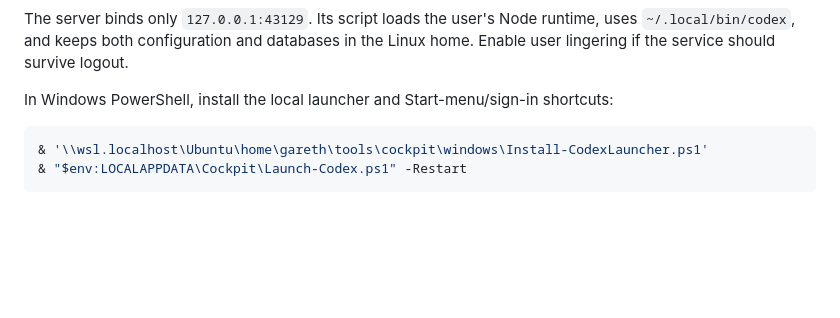
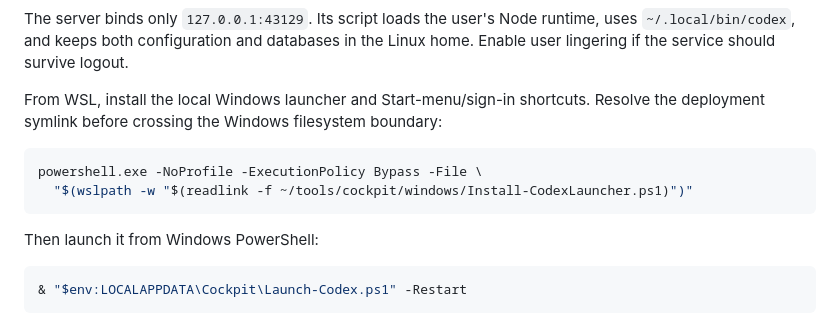
Before and after one commit to OvenBaker/cockpit, a Markdown page: README.md, the part around the change. Drawn GitHub-style; blank space fills up the shorter version.

Commit message:
docs: resolve WSL deployment symlink when installing Windows launcher

````diff
--- a/README.md
+++ b/README.md
@@ -67,10 +67,17 @@ The server binds only `127.0.0.1:43129`. Its script loads the user's Node runtim
 uses `~/.local/bin/codex`, and keeps both configuration and databases in the
 Linux home. Enable user lingering if the service should survive logout.
 
-In Windows PowerShell, install the local launcher and Start-menu/sign-in shortcuts:
+From WSL, install the local Windows launcher and Start-menu/sign-in shortcuts.
+Resolve the deployment symlink before crossing the Windows filesystem boundary:
+
+```bash
+powershell.exe -NoProfile -ExecutionPolicy Bypass -File \
+  "$(wslpath -w "$(readlink -f ~/tools/cockpit/windows/Install-CodexLauncher.ps1)")"
+```
+
+Then launch it from Windows PowerShell:
 
 ```powershell
-& '\\wsl.localhost\Ubuntu\home\gareth\tools\cockpit\windows\Install-CodexLauncher.ps1'
 & "$env:LOCALAPPDATA\Cockpit\Launch-Codex.ps1" -Restart
 ```
 
````
